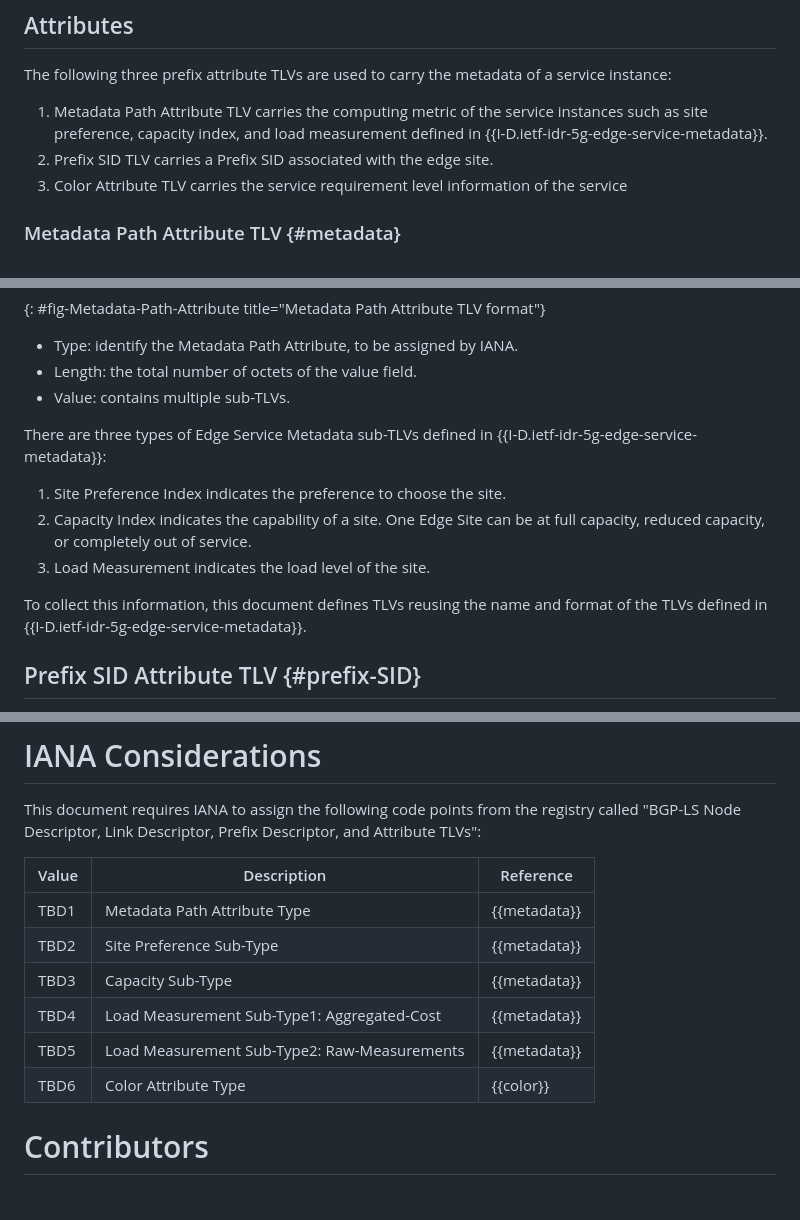
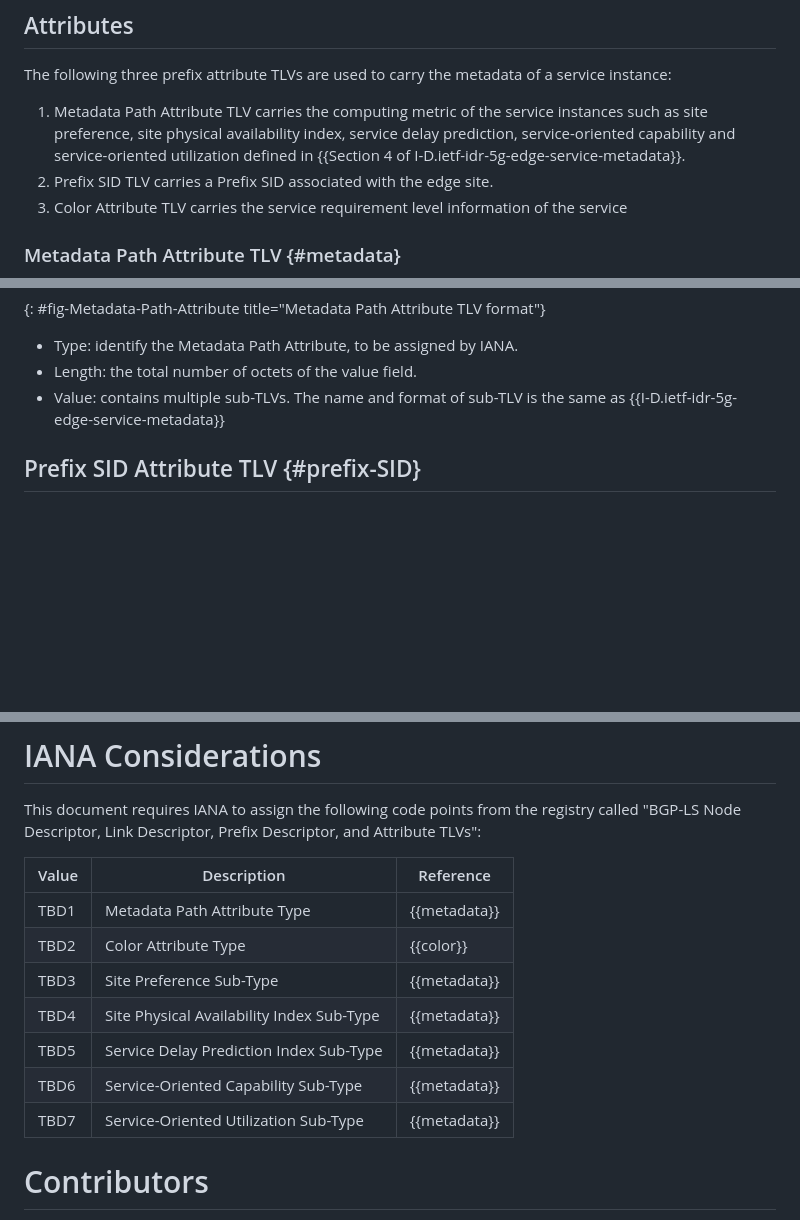
Before and after one commit to VMatrix1900/draft-service-metadata-in-BGP-LS, a Markdown page: draft-ls-idr-bgp-ls-service-metadata.md, 3 parts joined by grey strips. Drawn GitHub-style; blank space fills up the shorter version.

```diff
--- a/draft-ls-idr-bgp-ls-service-metadata.md
+++ b/draft-ls-idr-bgp-ls-service-metadata.md
@@ -137,7 +137,7 @@ Specifically, the service prefix is carried by the IP Reachability Information T
 
 The following three prefix attribute TLVs are used to carry the metadata of a service instance:
 
-1. Metadata Path Attribute TLV carries the computing metric of the service instances such as site preference, capacity index, and load measurement defined in {{I-D.ietf-idr-5g-edge-service-metadata}}.
+1. Metadata Path Attribute TLV carries the computing metric of the service instances such as site preference, site physical availability index, service delay prediction, service-oriented capability and service-oriented utilization defined in {{Section 4 of I-D.ietf-idr-5g-edge-service-metadata}}.
 2. Prefix SID TLV carries a Prefix SID associated with the edge site.
 3. Color Attribute TLV carries the service requirement level information of the service
 
@@ -160,15 +160,7 @@ The Metadata Path Attribute TLV is an optional attribute to carry the Edge Servi
 
 - Type: identify the Metadata Path Attribute, to be assigned by IANA.
 - Length: the total number of octets of the value field.
-- Value: contains multiple sub-TLVs.
-
-There are three types of Edge Service Metadata sub-TLVs defined in {{I-D.ietf-idr-5g-edge-service-metadata}}:
-
-1. Site Preference Index indicates the preference to choose the site.
-2. Capacity Index indicates the capability of a site. One Edge Site can be at full capacity, reduced capacity, or completely out of service.
-3. Load Measurement indicates the load level of the site.
-
-To collect this information, this document defines TLVs reusing the name and format of the TLVs defined in {{I-D.ietf-idr-5g-edge-service-metadata}}.
+- Value: contains multiple sub-TLVs. The name and format of sub-TLV is the same as {{I-D.ietf-idr-5g-edge-service-metadata}}
 
 ## Prefix SID Attribute TLV {#prefix-SID}
 
@@ -227,11 +219,12 @@ This document requires IANA to assign the following code points from the registr
 | Value | Description | Reference |
 |-------|------|-----------|
 | TBD1  | Metadata Path Attribute Type | {{metadata}} |
-| TBD2  | Site Preference Sub-Type | {{metadata}} |
-| TBD3  | Capacity Sub-Type | {{metadata}} |
-| TBD4  | Load Measurement Sub-Type1: Aggregated-Cost | {{metadata}} |
-| TBD5  | Load Measurement Sub-Type2: Raw-Measurements | {{metadata}} |
-| TBD6  | Color Attribute Type | {{color}} |
+| TBD2  | Color Attribute Type | {{color}} |
+| TBD3  | Site Preference Sub-Type | {{metadata}} |
+| TBD4  | Site Physical Availability Index Sub-Type | {{metadata}} |
+| TBD5  | Service Delay Prediction Index Sub-Type | {{metadata}} |
+| TBD6  | Service-Oriented Capability Sub-Type | {{metadata}} |
+| TBD7  | Service-Oriented Utilization Sub-Type | {{metadata}}
 
 # Contributors
 
```
